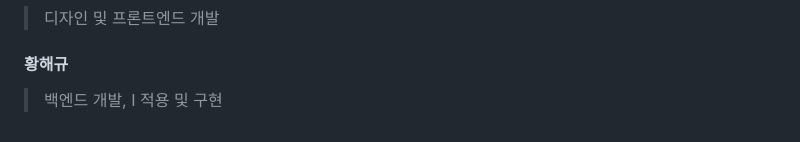
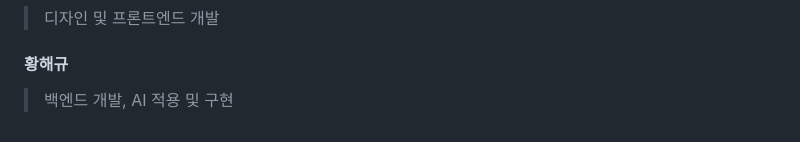
Before and after one commit to hootbee/youtube-fake-news-detector, a Markdown page: README.md, the part around the change. GitHub-like rendering.

Commit message:
README 수정

```diff
--- a/README.md
+++ b/README.md
@@ -103,4 +103,4 @@ end
 >디자인 및 프론트엔드 개발
 
 #### 황해규
->백엔드 개발, I 적용 및 구현
+>백엔드 개발, AI 적용 및 구현
```
